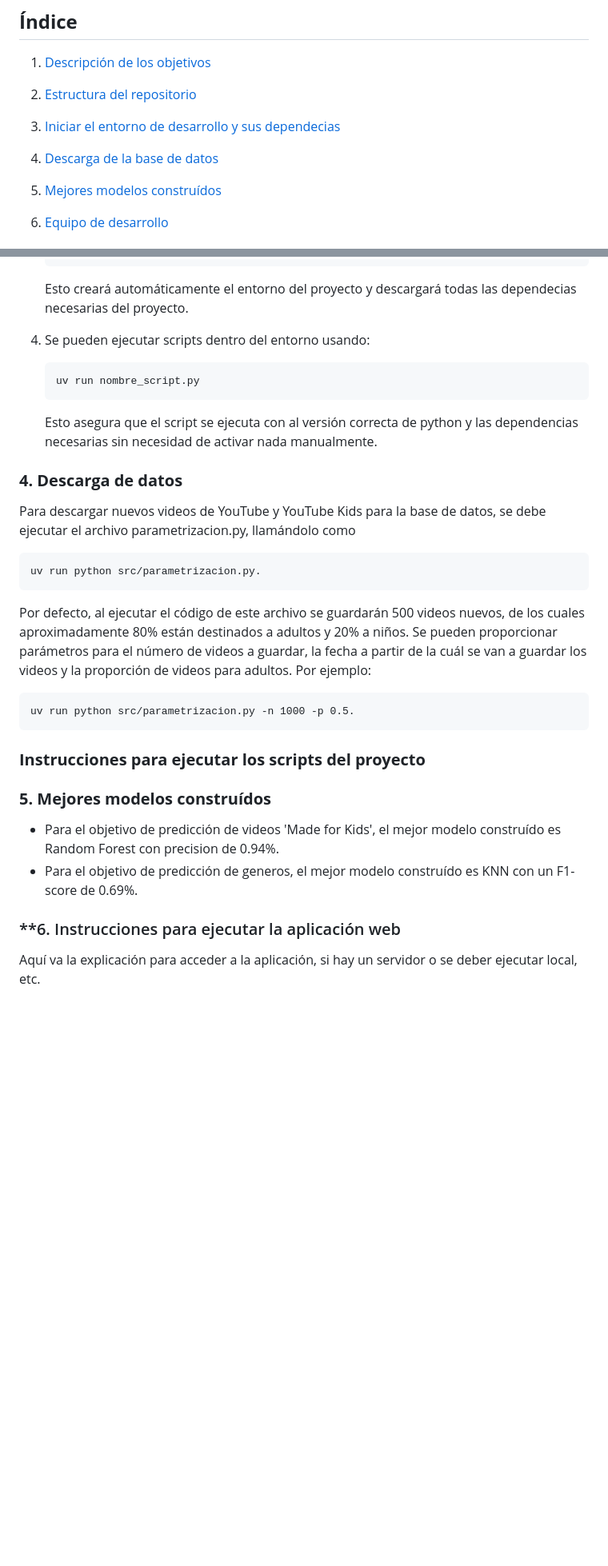
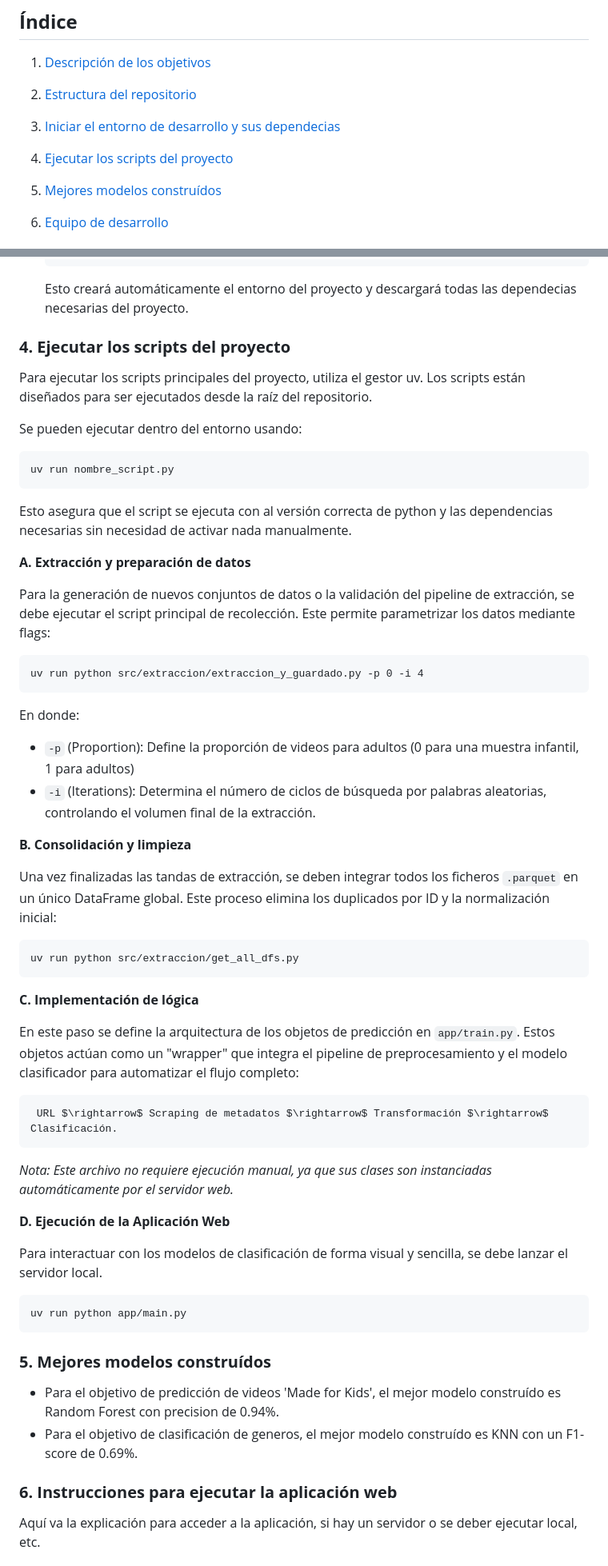
Before and after one commit to UCM-GIDIA-PD1/c2526-R1, a Markdown page: README.md, 2 parts joined by grey strips. Shown at 80% size. GitHub-like rendering; blank space fills up the shorter version.

Commit message:
Punto 4 readme

`````diff
--- a/README.md
+++ b/README.md
@@ -10,7 +10,7 @@
 
 3. [Iniciar el entorno de desarrollo y sus dependecias](#3-️-iniciar-el-entorno-de-desarrollo-y-sus-dependencias)
 
-4. [Descarga de la base de datos](#4-descarga-de-la-base-de-datos)
+4. [Ejecutar los scripts del proyecto](#4-ejecutar-los-scripts-del-proyecto)
 5. [Mejores modelos construídos](#5-mejores-modelos-construídos)
 
 8. [Equipo de desarrollo](#8-equipo-de-desarrollo)
@@ -103,31 +103,56 @@ Para poder iniciar el entorno hay que seguir una serie de pasos:
 
     Esto creará automáticamente el entorno del proyecto y descargará todas las dependecias necesarias del proyecto.
 
-4. Se pueden ejecutar scripts dentro del entorno usando:
-    ````
-    uv run nombre_script.py
-    ````
+### **4. Ejecutar los scripts del proyecto**
 
-    Esto asegura que el script se ejecuta con al versión correcta de python y las dependencias necesarias sin necesidad de activar nada manualmente.
+Para ejecutar los scripts principales del proyecto, utiliza el gestor uv. Los scripts están diseñados para ser ejecutados desde la raíz del repositorio.
 
-### **4. Descarga de datos**
-Para descargar nuevos videos de YouTube y YouTube Kids para la base de datos, se debe ejecutar el archivo parametrizacion.py, llamándolo como
+Se pueden ejecutar dentro del entorno usando:
+
 ````
-uv run python src/parametrizacion.py.
-````
-Por defecto, al ejecutar el código de este archivo se guardarán 500 videos nuevos, de los cuales aproximadamente 80% están destinados a adultos y 20% a niños.
-Se pueden proporcionar parámetros para el número de videos a guardar, la fecha a partir de la cuál se van a guardar los videos y la proporción de videos para adultos.
-Por ejemplo:
-````
-uv run python src/parametrizacion.py -n 1000 -p 0.5.
+uv run nombre_script.py
 ````
 
-### **Instrucciones para ejecutar los scripts del proyecto**
+Esto asegura que el script se ejecuta con al versión correcta de python y las dependencias necesarias sin necesidad de activar nada manualmente.
+
+**A. Extracción y preparación de datos**
+
+Para la generación de nuevos conjuntos de datos o la validación del pipeline de extracción, se debe ejecutar el script principal de recolección. Este permite parametrizar los datos mediante flags:
+````
+uv run python src/extraccion/extraccion_y_guardado.py -p 0 -i 4
+````
+En donde:
+- `-p` (Proportion): Define la proporción de videos para adultos (0 para una muestra infantil, 1 para adultos)
+- `-i` (Iterations): Determina el número de ciclos de búsqueda por palabras aleatorias, controlando el volumen final de la extracción.
+
+**B. Consolidación y limpieza**
+
+Una vez finalizadas las tandas de extracción, se deben integrar todos los ficheros `.parquet` en un único DataFrame global. Este proceso elimina los duplicados por ID y la normalización inicial:
+````
+uv run python src/extraccion/get_all_dfs.py
+````
+**C. Implementación de lógica**
+
+En este paso se define la arquitectura de los objetos de predicción en `app/train.py`. Estos objetos actúan como un "wrapper" que integra el pipeline de preprocesamiento y el modelo clasificador para automatizar el flujo completo:
+
+     URL $\rightarrow$ Scraping de metadatos $\rightarrow$ Transformación $\rightarrow$ Clasificación.
+
+*Nota: Este archivo no requiere ejecución manual, ya que sus clases son instanciadas automáticamente por el servidor web.*
+
+**D. Ejecución de la Aplicación Web**
+
+Para interactuar con los modelos de clasificación de forma visual y sencilla, se debe lanzar el servidor local.
+````
+uv run python app/main.py
+````
+
+
+
 ### **5. Mejores modelos construídos**
 - Para el objetivo de predicción de videos 'Made for Kids', el mejor modelo construído es Random Forest con precision de 0.94%.
-- Para el objetivo de predicción de generos, el mejor modelo construído es KNN con un F1-score de 0.69%.
+- Para el objetivo de clasificación de generos, el mejor modelo construído es KNN con un F1-score de 0.69%.
 
-### **6. Instrucciones para ejecutar la aplicación web
+### **6. Instrucciones para ejecutar la aplicación web**
 Aquí va la explicación para acceder a la aplicación, si hay un servidor o se deber ejecutar local, etc.
 
 ### **7. Instrucciones para crear y ejecutar el contenedor**
`````
Also changed, not shown: other parts of README.md (+1 -1 lines).
